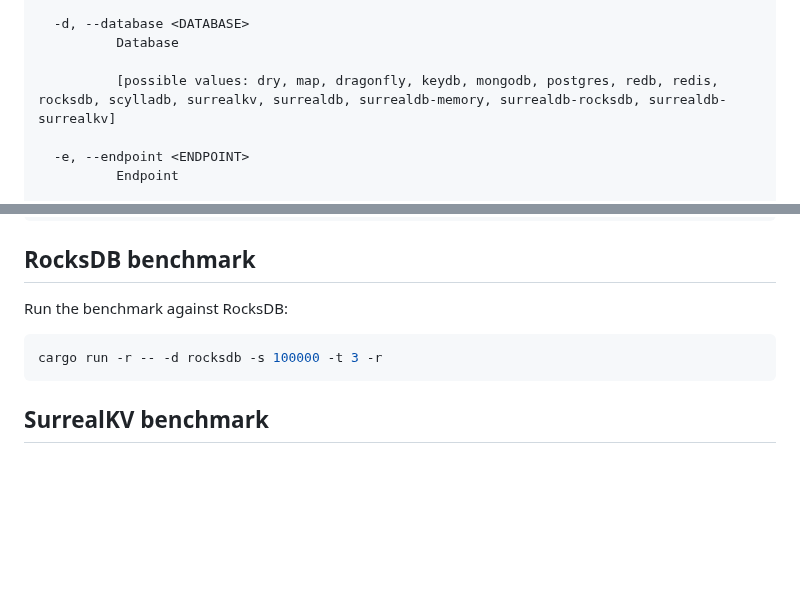
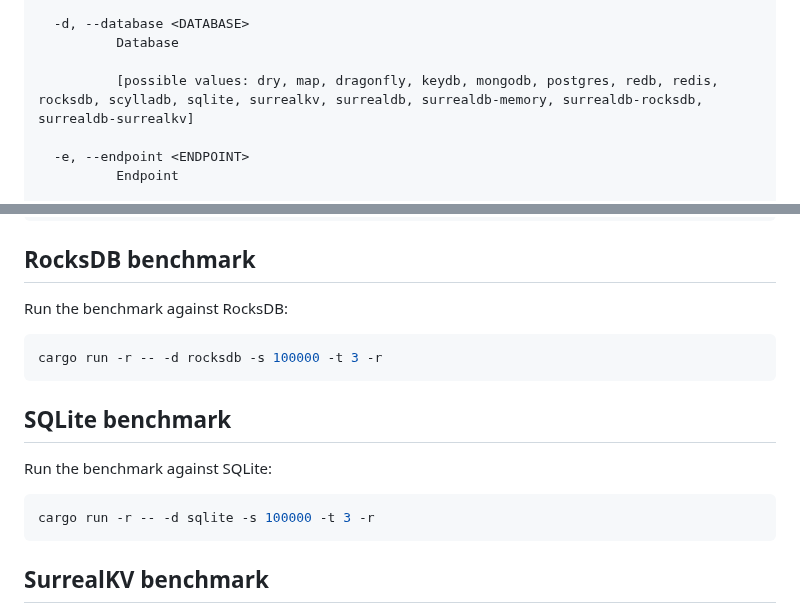
Before and after one commit to surrealdb/crud-bench, a Markdown page: README.md, 2 parts joined by grey strips. GitHub-like rendering; blank space fills up the shorter version.

Commit message:
Add a README example

````diff
--- a/README.md
+++ b/README.md
@@ -49,7 +49,7 @@ Options:
   -d, --database <DATABASE>
           Database
 
-          [possible values: dry, map, dragonfly, keydb, mongodb, postgres, redb, redis, rocksdb, scylladb, surrealkv, surrealdb, surrealdb-memory, surrealdb-rocksdb, surrealdb-surrealkv]
+          [possible values: dry, map, dragonfly, keydb, mongodb, postgres, redb, redis, rocksdb, scylladb, sqlite, surrealkv, surrealdb, surrealdb-memory, surrealdb-rocksdb, surrealdb-surrealkv]
 
   -e, --endpoint <ENDPOINT>
           Endpoint
@@ -238,6 +238,14 @@ Run the benchmark against RocksDB:
 cargo run -r -- -d rocksdb -s 100000 -t 3 -r
 ```
 
+## SQLite benchmark
+
+Run the benchmark against SQLite:
+
+```bash
+cargo run -r -- -d sqlite -s 100000 -t 3 -r
+```
+
 ## SurrealKV benchmark
 
 Run the benchmark against SurrealKV:
````
